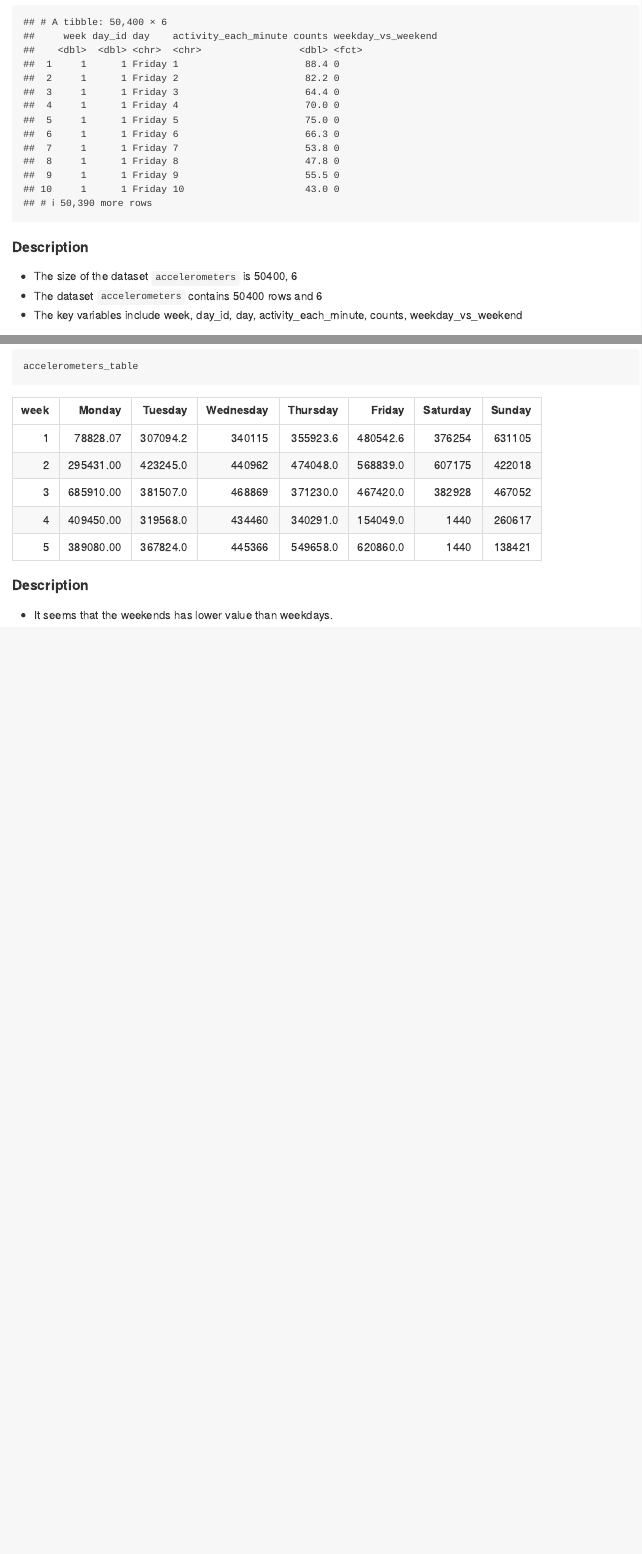
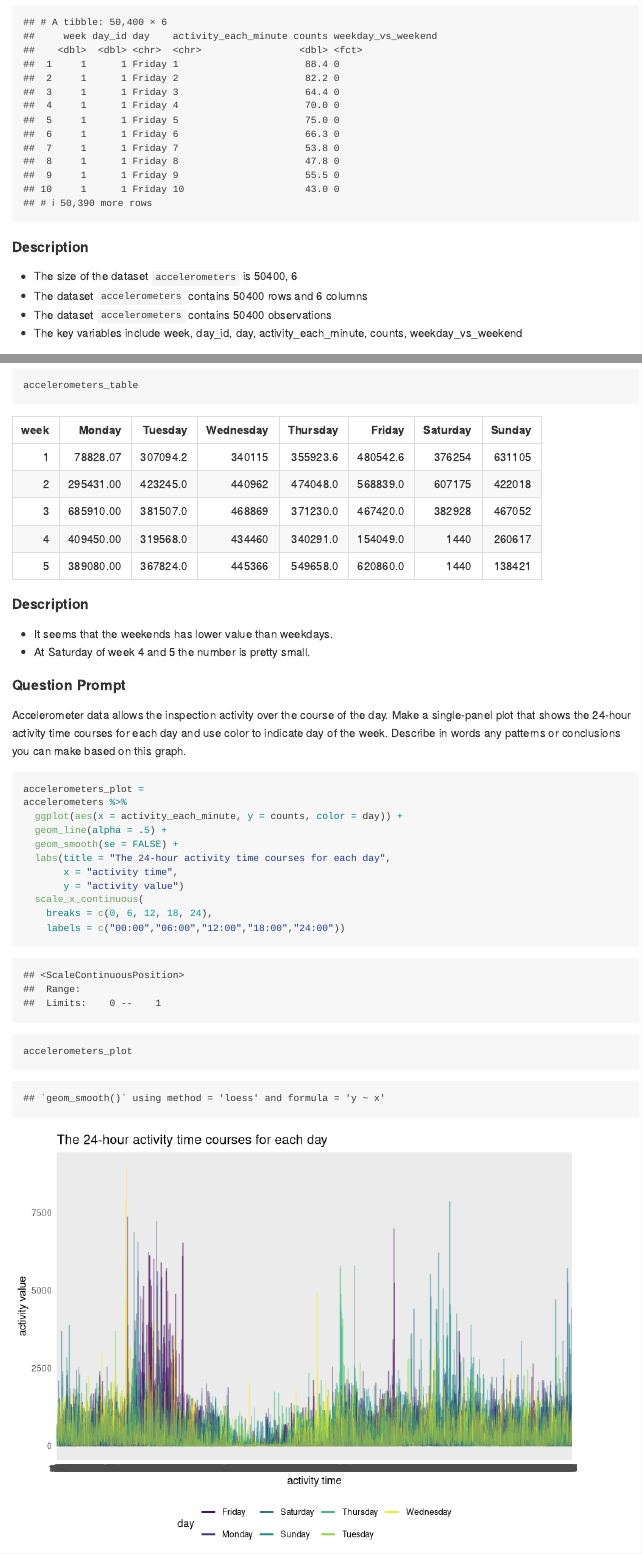
Before and after one commit to AC13C33/p8105_hw3_yc4016, an R Markdown document (p8105_hw3_yc4016.Rmd): the page in a window 1100 px wide, from 2800 px down, and a second part further down, joined at a grey line. Rendered offline with R 4.5, knitr and Pandoc, with nearby package versions; some code elsewhere in the file could not run offline; column names are cleaned by a stand-in for the janitor package.

Commit message:
make plot of "The 24-hour activity time courses for each day"

````diff
--- a/p8105_hw3_yc4016.Rmd
+++ b/p8105_hw3_yc4016.Rmd
@@ -130,7 +130,8 @@ accelerometers
 
 #### Description
 * The size of the dataset `accelerometers` is `r dim(accelerometers)`
-* The dataset `accelerometers` contains `r nrow(accelerometers)` rows and `r ncol(accelerometers)`
+* The dataset `accelerometers` contains `r nrow(accelerometers)` rows and `r ncol(accelerometers)` columns
+* The dataset `accelerometers` contains `r nrow(accelerometers)` observations
 * The key variables include `r names(accelerometers)`
 
 
@@ -154,3 +155,24 @@ accelerometers_table
 
 #### Description
 * It seems that the weekends has lower value than weekdays.
+* At Saturday of week 4 and 5 the number is pretty small.
+
+
+#### Question Prompt
+Accelerometer data allows the inspection activity over the course of the day. Make a single-panel plot that shows the 24-hour activity time courses for each day and use color to indicate day of the week. Describe in words any patterns or conclusions you can make based on this graph.
+
+```{r}
+accelerometers_plot =
+accelerometers %>%
+  ggplot(aes(x = activity_each_minute, y = counts, color = day)) +
+  geom_line(alpha = .5) +
+  geom_smooth(se = FALSE) +
+  labs(title = "The 24-hour activity time courses for each day",
+       x = "activity time",
+       y = "activity value")
+  scale_x_continuous(
+    breaks = c(0, 6, 12, 18, 24),
+    labels = c("00:00","06:00","12:00","18:00","24:00"))
+
+accelerometers_plot
+```
````
Also changed, not shown: p8105_hw3_yc4016.md.
